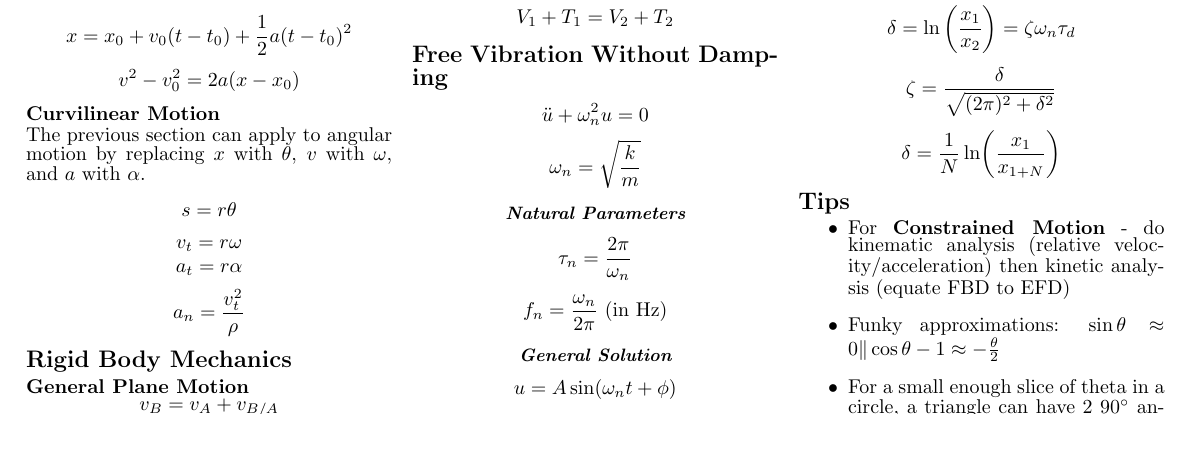
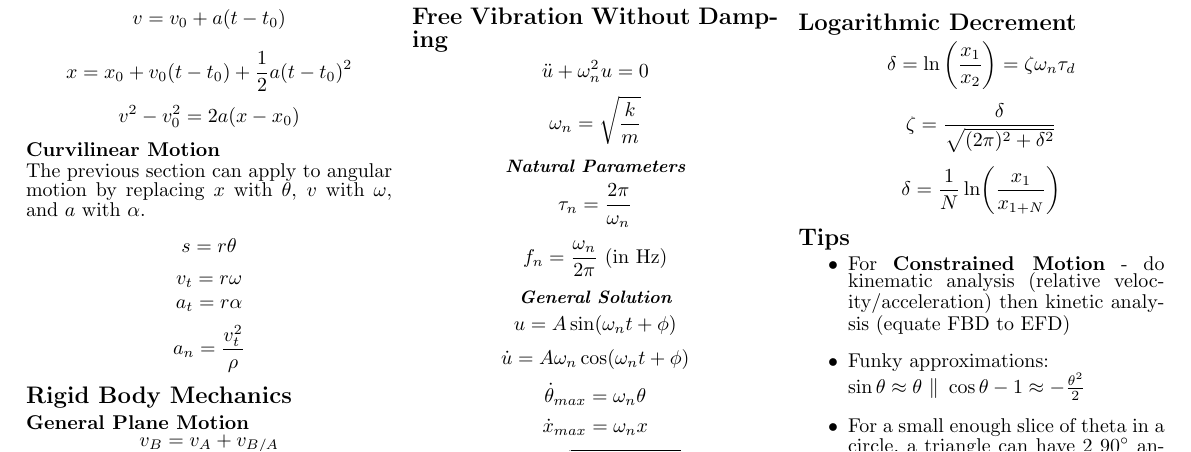
Before and after one commit to malcolmang/ME2115-formula-sheet, a LaTeX document (ME2115.tex): part of page 1 of 2, cut so that both start at the same text. Compiled offline with pdfLaTeX.

Commit message:
Minor bug fixes

```diff
--- a/ME2115.tex
+++ b/ME2115.tex
@@ -134,6 +134,9 @@
 		\[f_n = \frac{\omega_n}{2\pi} \,\, \text{(in Hz)}\]
 		\subsubsection{General Solution}
 		\[u = A \sin (\omega_n t + \phi)\]
+		\[\dot{u} = A\omega_n \cos (\omega_n t + \phi)\]
+		\[\dot{\theta}_{max} = \omega_n \theta \]
+		\[\dot{x}_{max} = \omega_n x\]
 		\[A = \sqrt{x_o^2 + \left(\frac{v_o}{\omega_n}\right)^2 }\]
 		\[\phi = \tan^{-1} (\frac{x_o\omega_n}{v_o}) \]
 		\subsubsection{Pendulum}
@@ -174,7 +177,7 @@
 		\section{Tips}
 		\begin{itemize}
 			\item For \textbf{Constrained Motion} - do kinematic analysis (relative velocity/acceleration) then kinetic analysis (equate FBD to EFD)
-			\item Funky approximations: $\sin \theta \approx 0 \| \cos \theta - 1 \approx - \frac{\theta}{2}$
+			\item Funky approximations:\\ $\sin \theta \approx \theta \,\,\|\,\, \cos \theta - 1 \approx - \frac{\theta^2}{2}$
 			\item For a small enough slice of theta in a circle, a triangle can have 2 $90^\circ$ angles (lol)
 			\item \textbf{Law of Sines}: $\frac{a}{\sin{A}} = \frac{b}{\sin{B}} = \frac{c}{\sin{C}}$ for any triangle
 		\end{itemize}
```
Also changed, not shown: ME2115.pdf, 2 other files.
